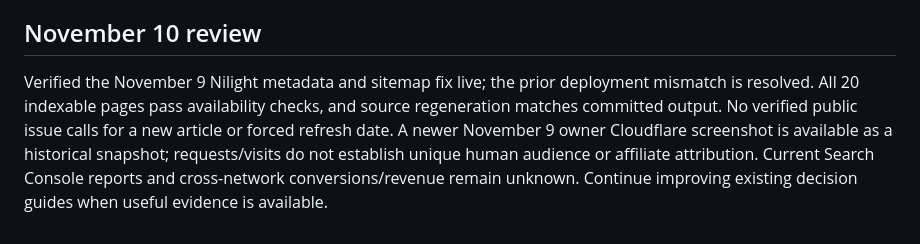
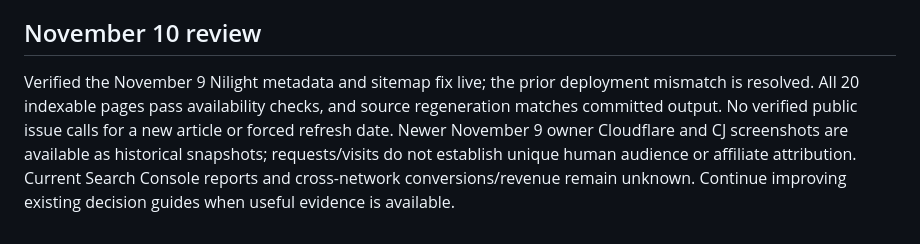
Before and after one commit to JaydenRuiz669/trailwise-gear, a Markdown page: docs/content-plan.md, the part around the change. Rendered like a GitHub page.

```diff
--- a/docs/content-plan.md
+++ b/docs/content-plan.md
@@ -68,4 +68,4 @@ The owner-experience Nilight light-bar landing page added November 8 brings the
 
 ## November 10 review
 
-Verified the November 9 Nilight metadata and sitemap fix live; the prior deployment mismatch is resolved. All 20 indexable pages pass availability checks, and source regeneration matches committed output. No verified public issue calls for a new article or forced refresh date. A newer November 9 owner Cloudflare screenshot is available as a historical snapshot; requests/visits do not establish unique human audience or affiliate attribution. Current Search Console reports and cross-network conversions/revenue remain unknown. Continue improving existing decision guides when useful evidence is available.
+Verified the November 9 Nilight metadata and sitemap fix live; the prior deployment mismatch is resolved. All 20 indexable pages pass availability checks, and source regeneration matches committed output. No verified public issue calls for a new article or forced refresh date. Newer November 9 owner Cloudflare and CJ screenshots are available as historical snapshots; requests/visits do not establish unique human audience or affiliate attribution. Current Search Console reports and cross-network conversions/revenue remain unknown. Continue improving existing decision guides when useful evidence is available.
```
Also changed, not shown: docs/affiliate-operations.md (+1 -1 lines).
